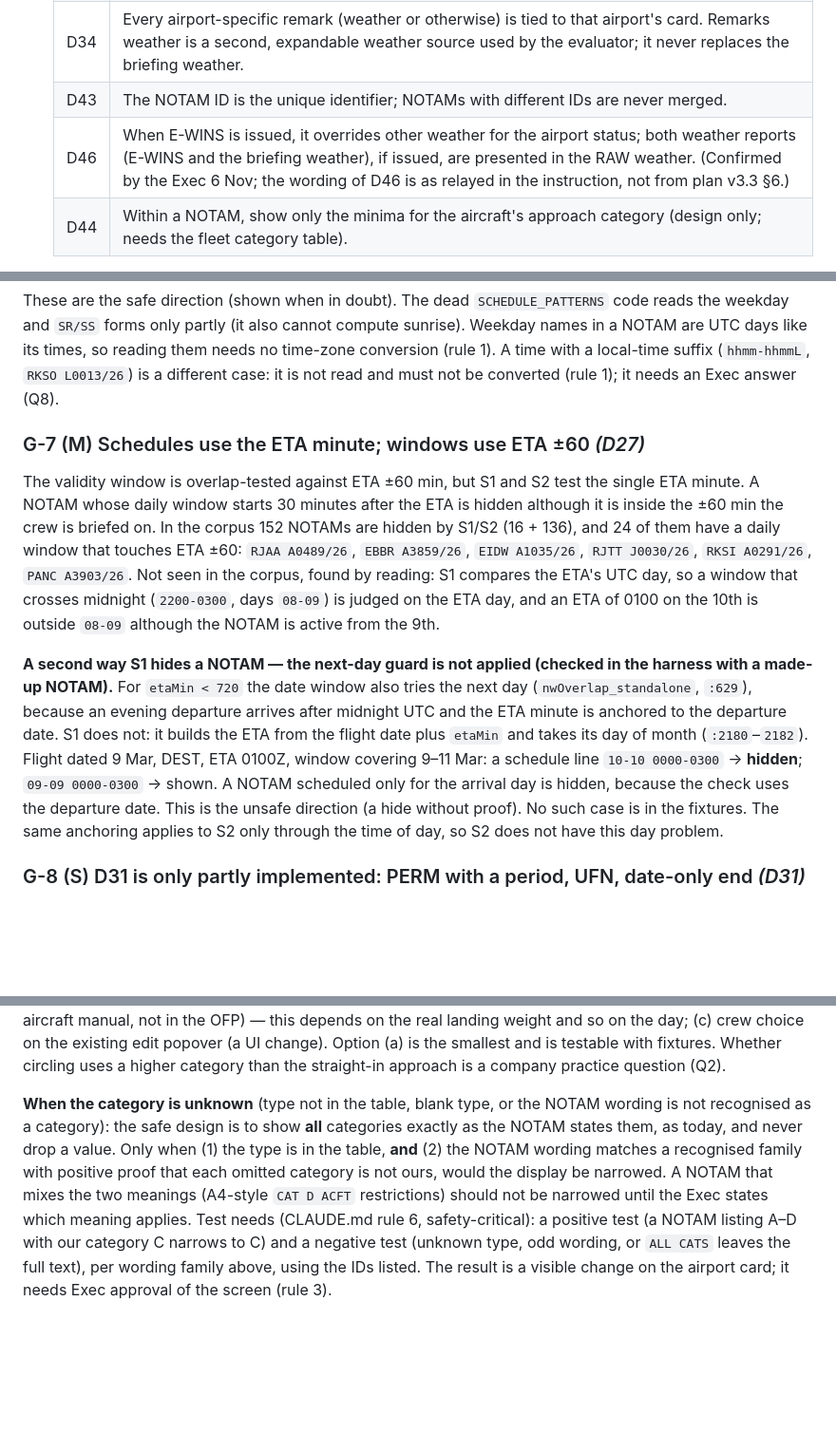
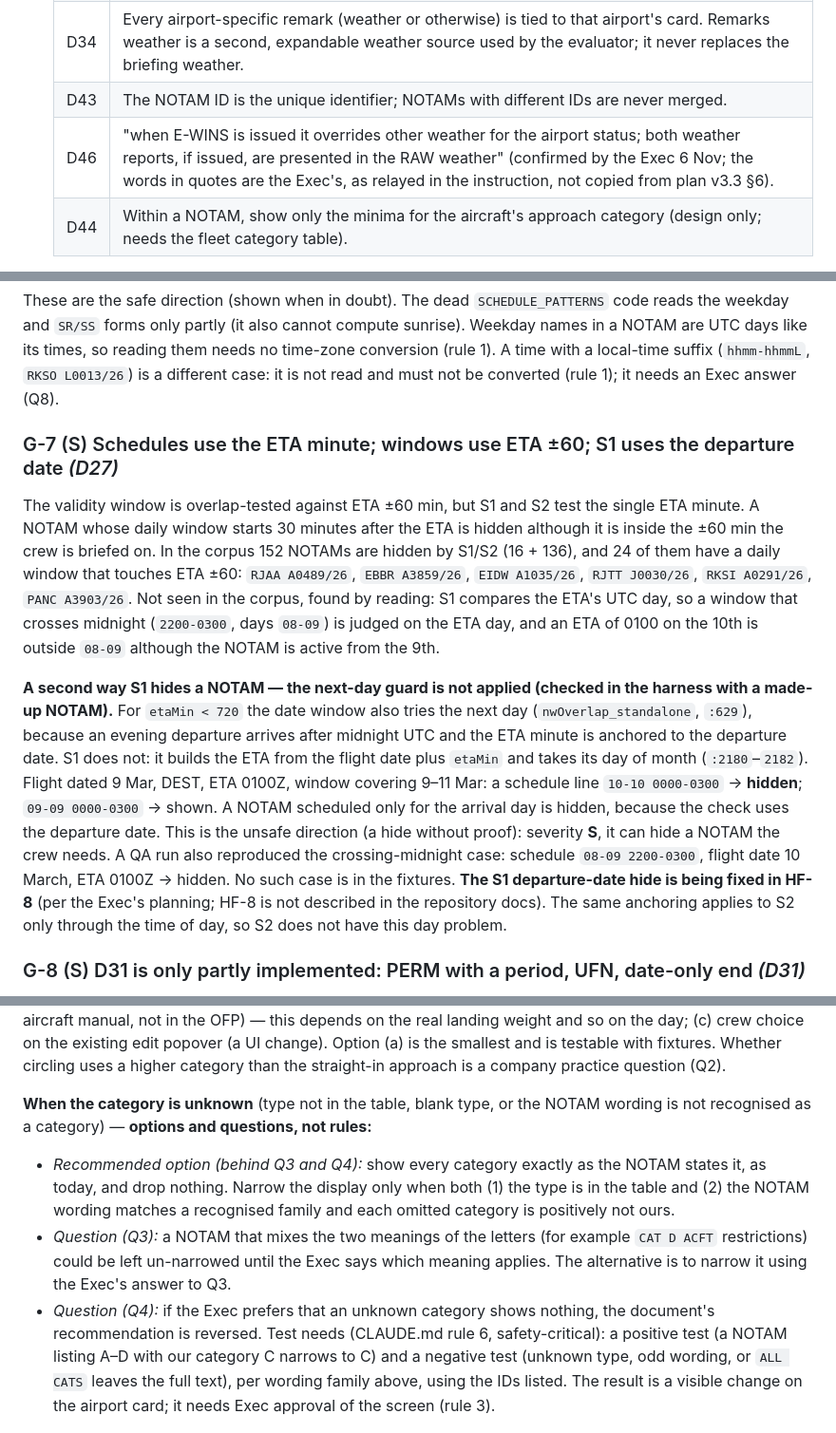
Before and after one commit to velocemente/relief-pilot, a Markdown page: docs/EV-0-NOTAM-Evaluator-Inventory-v0.1.md, 3 parts joined by grey strips. Shown at 95% size. Rendered like a GitHub page; blank space fills up the shorter version.

```diff
--- a/docs/EV-0-NOTAM-Evaluator-Inventory-v0.1.md
+++ b/docs/EV-0-NOTAM-Evaluator-Inventory-v0.1.md
@@ -33,7 +33,7 @@
   | D31 | A date-only end = valid through 2359Z. `UFN` = no end date (also `UFN(EST …)`). `PERM` = permanent unless the NOTAM text gives a period. |
   | D34 | Every airport-specific remark (weather or otherwise) is tied to that airport's card. Remarks weather is a second, expandable weather source used by the evaluator; it never replaces the briefing weather. |
   | D43 | The NOTAM ID is the unique identifier; NOTAMs with different IDs are never merged. |
-  | D46 | When E-WINS is issued, it overrides other weather for the airport status; both weather reports (E-WINS and the briefing weather), if issued, are presented in the RAW weather. (Confirmed by the Exec 6 Nov; the wording of D46 is as relayed in the instruction, not from plan v3.3 §6.) |
+  | D46 | "when E-WINS is issued it overrides other weather for the airport status; both weather reports, if issued, are presented in the RAW weather" (confirmed by the Exec 6 Nov; the words in quotes are the Exec's, as relayed in the instruction, not copied from plan v3.3 §6). |
   | D44 | Within a NOTAM, show only the minima for the aircraft's approach category (design only; needs the fleet category table). |
 
   D43 and D27 are also referenced in code and test comments (`src/notam.html:2265`, `test/unit/notam-merge.test.js`); D38 (year crossing) is in `src/notam.html:454`.
@@ -353,11 +353,11 @@ Read: S1 and S2 (§2.4). Not read — the NOTAM is shown whenever its window ove
 
 These are the safe direction (shown when in doubt). The dead `SCHEDULE_PATTERNS` code reads the weekday and `SR/SS` forms only partly (it also cannot compute sunrise). Weekday names in a NOTAM are UTC days like its times, so reading them needs no time-zone conversion (rule 1). A time with a local-time suffix (`hhmm-hhmmL`, `RKSO L0013/26`) is a different case: it is not read and must not be converted (rule 1); it needs an Exec answer (Q8).
 
-### G-7 (M) Schedules use the ETA minute; windows use ETA ±60  *(D27)*
+### G-7 (S) Schedules use the ETA minute; windows use ETA ±60; S1 uses the departure date  *(D27)*
 
 The validity window is overlap-tested against ETA ±60 min, but S1 and S2 test the single ETA minute. A NOTAM whose daily window starts 30 minutes after the ETA is hidden although it is inside the ±60 min the crew is briefed on. In the corpus 152 NOTAMs are hidden by S1/S2 (16 + 136), and 24 of them have a daily window that touches ETA ±60: `RJAA A0489/26`, `EBBR A3859/26`, `EIDW A1035/26`, `RJTT J0030/26`, `RKSI A0291/26`, `PANC A3903/26`. Not seen in the corpus, found by reading: S1 compares the ETA's UTC day, so a window that crosses midnight (`2200-0300`, days `08-09`) is judged on the ETA day, and an ETA of 0100 on the 10th is outside `08-09` although the NOTAM is active from the 9th.
 
-**A second way S1 hides a NOTAM — the next-day guard is not applied (checked in the harness with a made-up NOTAM).** For `etaMin < 720` the date window also tries the next day (`nwOverlap_standalone`, `:629`), because an evening departure arrives after midnight UTC and the ETA minute is anchored to the departure date. S1 does not: it builds the ETA from the flight date plus `etaMin` and takes its day of month (`:2180`–`2182`). Flight dated 9 Mar, DEST, ETA 0100Z, window covering 9–11 Mar: a schedule line `10-10 0000-0300` → **hidden**; `09-09 0000-0300` → shown. A NOTAM scheduled only for the arrival day is hidden, because the check uses the departure date. This is the unsafe direction (a hide without proof). No such case is in the fixtures. The same anchoring applies to S2 only through the time of day, so S2 does not have this day problem.
+**A second way S1 hides a NOTAM — the next-day guard is not applied (checked in the harness with a made-up NOTAM).** For `etaMin < 720` the date window also tries the next day (`nwOverlap_standalone`, `:629`), because an evening departure arrives after midnight UTC and the ETA minute is anchored to the departure date. S1 does not: it builds the ETA from the flight date plus `etaMin` and takes its day of month (`:2180`–`2182`). Flight dated 9 Mar, DEST, ETA 0100Z, window covering 9–11 Mar: a schedule line `10-10 0000-0300` → **hidden**; `09-09 0000-0300` → shown. A NOTAM scheduled only for the arrival day is hidden, because the check uses the departure date. This is the unsafe direction (a hide without proof): severity **S**, it can hide a NOTAM the crew needs. A QA run also reproduced the crossing-midnight case: schedule `08-09 2200-0300`, flight date 10 March, ETA 0100Z → hidden. No such case is in the fixtures. **The S1 departure-date hide is being fixed in HF-8** (per the Exec's planning; HF-8 is not described in the repository docs). The same anchoring applies to S2 only through the time of day, so S2 does not have this day problem.
 
 ### G-8 (S) D31 is only partly implemented: PERM with a period, UFN, date-only end  *(D31)*
 
@@ -420,7 +420,10 @@ The same letters therefore mean two things: approach category (speed-based, in m
 
 **How the aircraft's category would be known.** Today nowhere. The app knows the ICAO type (`S.acftType`, from `PATTERNS.AIRCRAFT_TYPE`, `src/ofp-parse.html:439`), and `AIRCRAFT_DATA` holds wingspan, MTOW, aerodrome code and wake category. Types in the fixtures: `B744` (22), `B748` (6), `B763` (3), `BLCF` (1), `B77L` (1). The OFP type alone cannot tell the 747-400F, 747-400BCF and 747-400 passenger aircraft apart: all are `B744`. Options: (a) a fixed table type → approach category, set by the Exec (§5 Q1); (b) per flight, from reference landing speed at the landing weight in the OFP (the OFP has landing weight; the speed is in the aircraft manual, not in the OFP) — this depends on the real landing weight and so on the day; (c) crew choice on the existing edit popover (a UI change). Option (a) is the smallest and is testable with fixtures. Whether circling uses a higher category than the straight-in approach is a company practice question (Q2).
 
-**When the category is unknown** (type not in the table, blank type, or the NOTAM wording is not recognised as a category): the safe design is to show **all** categories exactly as the NOTAM states them, as today, and never drop a value. Only when (1) the type is in the table, **and** (2) the NOTAM wording matches a recognised family with positive proof that each omitted category is not ours, would the display be narrowed. A NOTAM that mixes the two meanings (A4-style `CAT D ACFT` restrictions) should not be narrowed until the Exec states which meaning applies.
+**When the category is unknown** (type not in the table, blank type, or the NOTAM wording is not recognised as a category) — **options and questions, not rules:**
+- *Recommended option (behind Q3 and Q4):* show every category exactly as the NOTAM states it, as today, and drop nothing. Narrow the display only when both (1) the type is in the table and (2) the NOTAM wording matches a recognised family and each omitted category is positively not ours.
+- *Question (Q3):* a NOTAM that mixes the two meanings of the letters (for example `CAT D ACFT` restrictions) could be left un-narrowed until the Exec says which meaning applies. The alternative is to narrow it using the Exec's answer to Q3.
+- *Question (Q4):* if the Exec prefers that an unknown category shows nothing, the document's recommendation is reversed.
 Test needs (CLAUDE.md rule 6, safety-critical): a positive test (a NOTAM listing A–D with our category C narrows to C) and a negative test (unknown type, odd wording, or `ALL CATS` leaves the full text), per wording family above, using the IDs listed.
 The result is a visible change on the airport card; it needs Exec approval of the screen (rule 3).
 
```
Also changed, not shown: other parts of docs/EV-0-NOTAM-Evaluator-Inventory-v0.1.md (+16 -16 lines).
